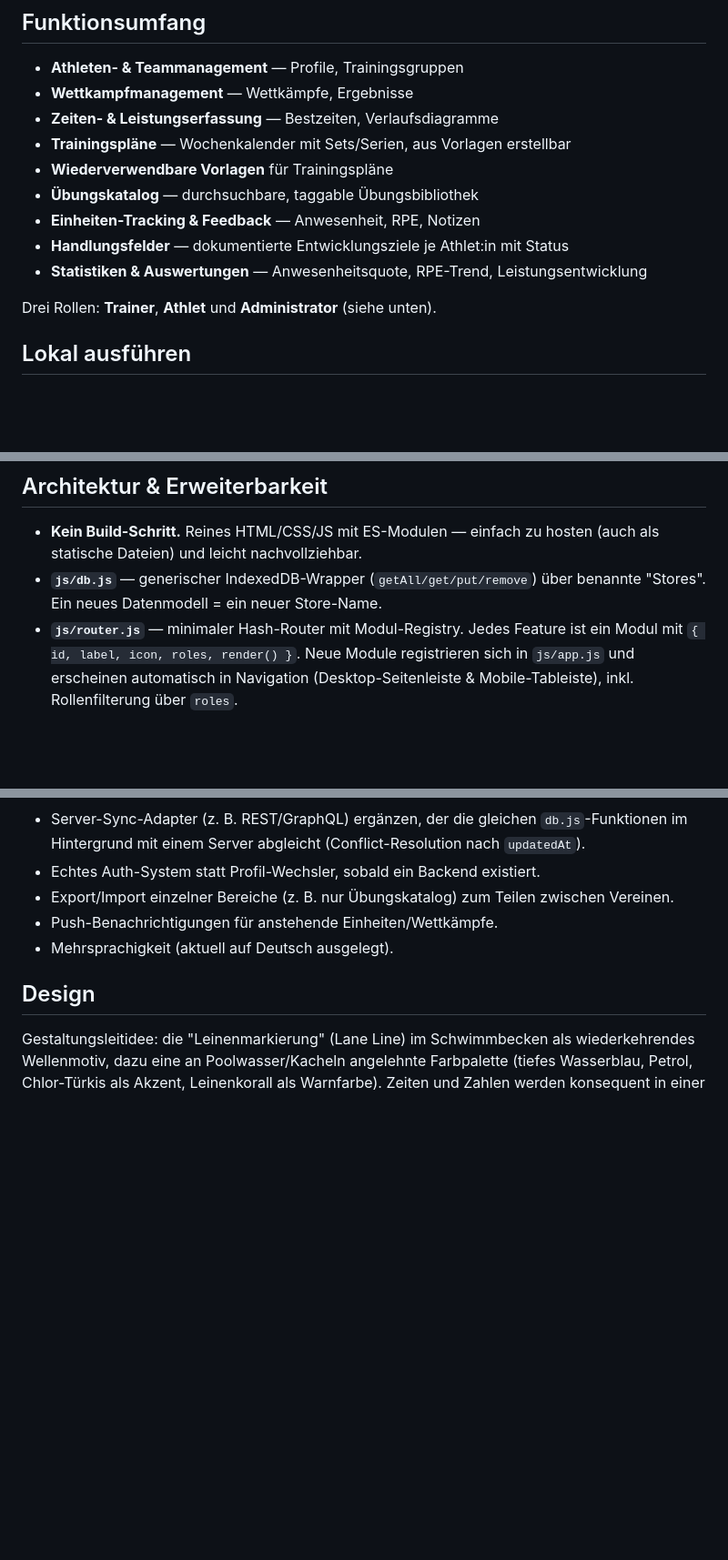
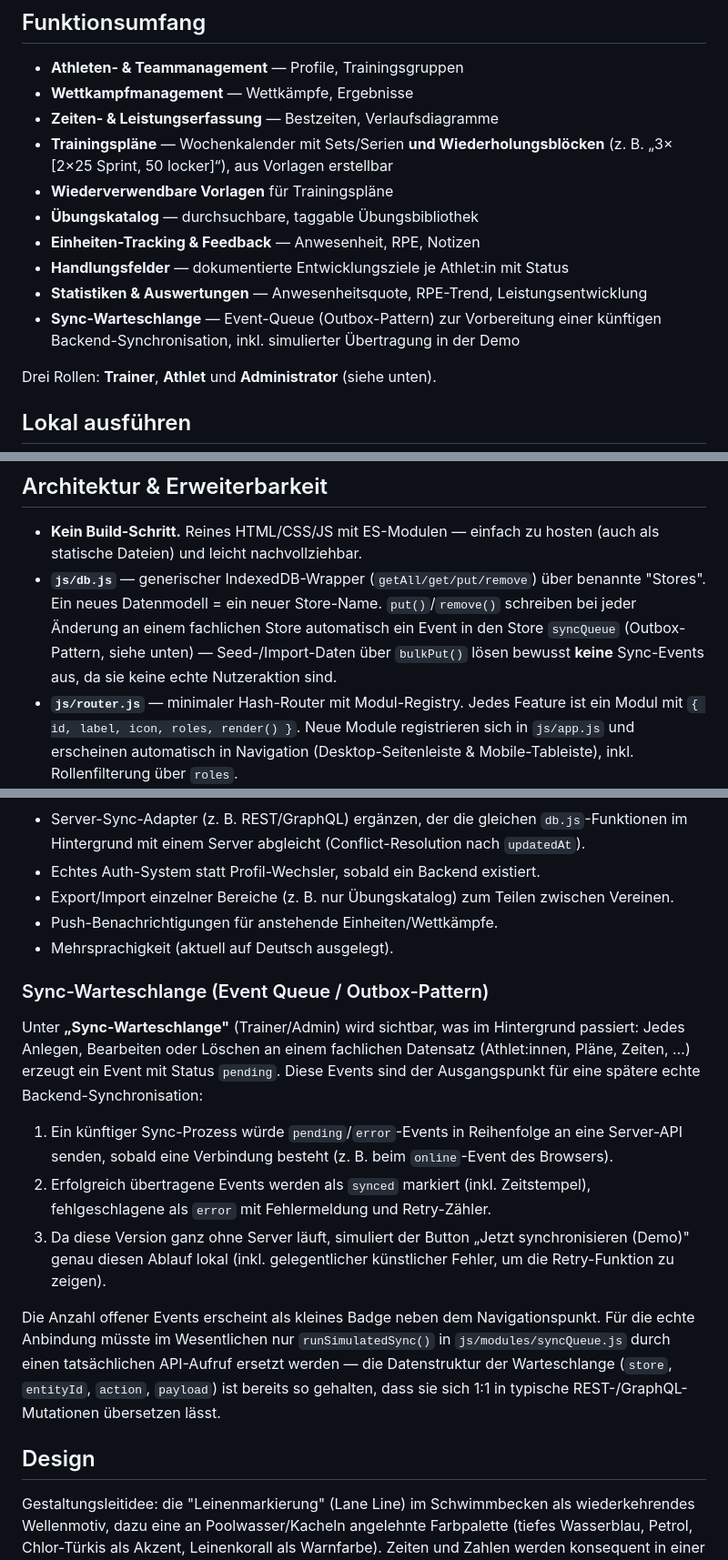
Before and after one commit to lane4swim/lane4swim.github.io, a Markdown page: README.md, 3 parts joined by grey strips. Shown at 91% size. Rendered like a GitHub page; blank space fills up the shorter version.

Commit message:
Added blocks to plans.

```diff
--- a/README.md
+++ b/README.md
@@ -10,12 +10,13 @@ Laden keine Internetverbindung mehr.
 - **Athleten- & Teammanagement** — Profile, Trainingsgruppen
 - **Wettkampfmanagement** — Wettkämpfe, Ergebnisse
 - **Zeiten- & Leistungserfassung** — Bestzeiten, Verlaufsdiagramme
-- **Trainingspläne** — Wochenkalender mit Sets/Serien, aus Vorlagen erstellbar
+- **Trainingspläne** — Wochenkalender mit Sets/Serien **und Wiederholungsblöcken** (z. B. „3× [2×25 Sprint, 50 locker]“), aus Vorlagen erstellbar
 - **Wiederverwendbare Vorlagen** für Trainingspläne
 - **Übungskatalog** — durchsuchbare, taggable Übungsbibliothek
 - **Einheiten-Tracking & Feedback** — Anwesenheit, RPE, Notizen
 - **Handlungsfelder** — dokumentierte Entwicklungsziele je Athlet:in mit Status
 - **Statistiken & Auswertungen** — Anwesenheitsquote, RPE-Trend, Leistungsentwicklung
+- **Sync-Warteschlange** — Event-Queue (Outbox-Pattern) zur Vorbereitung einer künftigen Backend-Synchronisation, inkl. simulierter Übertragung in der Demo
 
 Drei Rollen: **Trainer**, **Athlet** und **Administrator** (siehe unten).
 
@@ -69,6 +70,10 @@ Daten als JSON exportieren oder auf die Demo-Daten zurücksetzen.
   zu hosten (auch als statische Dateien) und leicht nachvollziehbar.
 - **`js/db.js`** — generischer IndexedDB-Wrapper (`getAll/get/put/remove`)
   über benannte "Stores". Ein neues Datenmodell = ein neuer Store-Name.
+  `put()`/`remove()` schreiben bei jeder Änderung an einem fachlichen
+  Store automatisch ein Event in den Store `syncQueue` (Outbox-Pattern,
+  siehe unten) — Seed-/Import-Daten über `bulkPut()` lösen bewusst
+  **keine** Sync-Events aus, da sie keine echte Nutzeraktion sind.
 - **`js/router.js`** — minimaler Hash-Router mit Modul-Registry.
   Jedes Feature ist ein Modul mit `{ id, label, icon, roles, render() }`.
   Neue Module registrieren sich in `js/app.js` und erscheinen automatisch
@@ -97,6 +102,32 @@ Daten als JSON exportieren oder auf die Demo-Daten zurücksetzen.
 - Push-Benachrichtigungen für anstehende Einheiten/Wettkämpfe.
 - Mehrsprachigkeit (aktuell auf Deutsch ausgelegt).
 
+### Sync-Warteschlange (Event Queue / Outbox-Pattern)
+
+Unter **„Sync-Warteschlange"** (Trainer/Admin) wird sichtbar, was im
+Hintergrund passiert: Jedes Anlegen, Bearbeiten oder Löschen an einem
+fachlichen Datensatz (Athlet:innen, Pläne, Zeiten, …) erzeugt ein
+Event mit Status `pending`. Diese Events sind der Ausgangspunkt für
+eine spätere echte Backend-Synchronisation:
+
+1. Ein künftiger Sync-Prozess würde `pending`/`error`-Events in
+   Reihenfolge an eine Server-API senden, sobald eine Verbindung
+   besteht (z. B. beim `online`-Event des Browsers).
+2. Erfolgreich übertragene Events werden als `synced` markiert
+   (inkl. Zeitstempel), fehlgeschlagene als `error` mit Fehlermeldung
+   und Retry-Zähler.
+3. Da diese Version ganz ohne Server läuft, simuliert der Button
+   „Jetzt synchronisieren (Demo)" genau diesen Ablauf lokal (inkl.
+   gelegentlicher künstlicher Fehler, um die Retry-Funktion zu zeigen).
+
+Die Anzahl offener Events erscheint als kleines Badge neben dem
+Navigationspunkt. Für die echte Anbindung müsste im Wesentlichen nur
+`runSimulatedSync()` in `js/modules/syncQueue.js` durch einen
+tatsächlichen API-Aufruf ersetzt werden — die Datenstruktur der
+Warteschlange (`store`, `entityId`, `action`, `payload`) ist bereits
+so gehalten, dass sie sich 1:1 in typische REST-/GraphQL-Mutationen
+übersetzen lässt.
+
 ## Design
 
 Gestaltungsleitidee: die "Leinenmarkierung" (Lane Line) im
```
